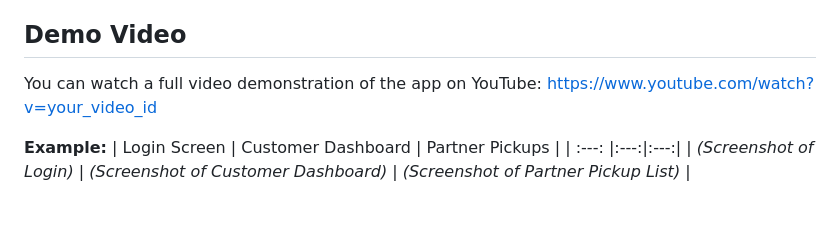
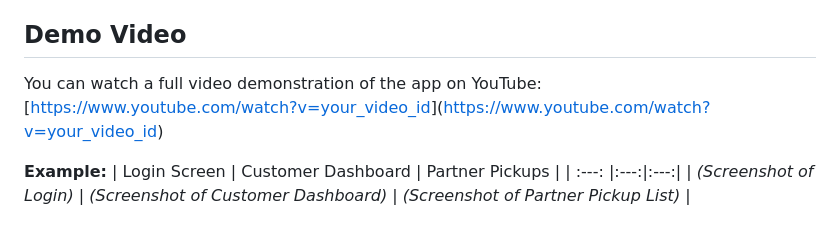
Before and after one commit to Karanam-manasa/scrap-pickup, a Markdown page: README.md, the part around the change. Drawn GitHub-style.

```diff
--- a/README.md
+++ b/README.md
@@ -28,7 +28,7 @@ This application demonstrates core mobile development concepts including user au
 ## Demo Video
 
 You can watch a full video demonstration of the app on YouTube:
-[https://www.youtube.com/watch?v=your_video_id](https://www.youtube.com/watch?v=your_video_id)
+[[https://www.youtube.com/watch?v=your_video_id](https://www.youtube.com/shorts/rpkcosTQmho)](https://www.youtube.com/watch?v=your_video_id)
 
 
 
```
